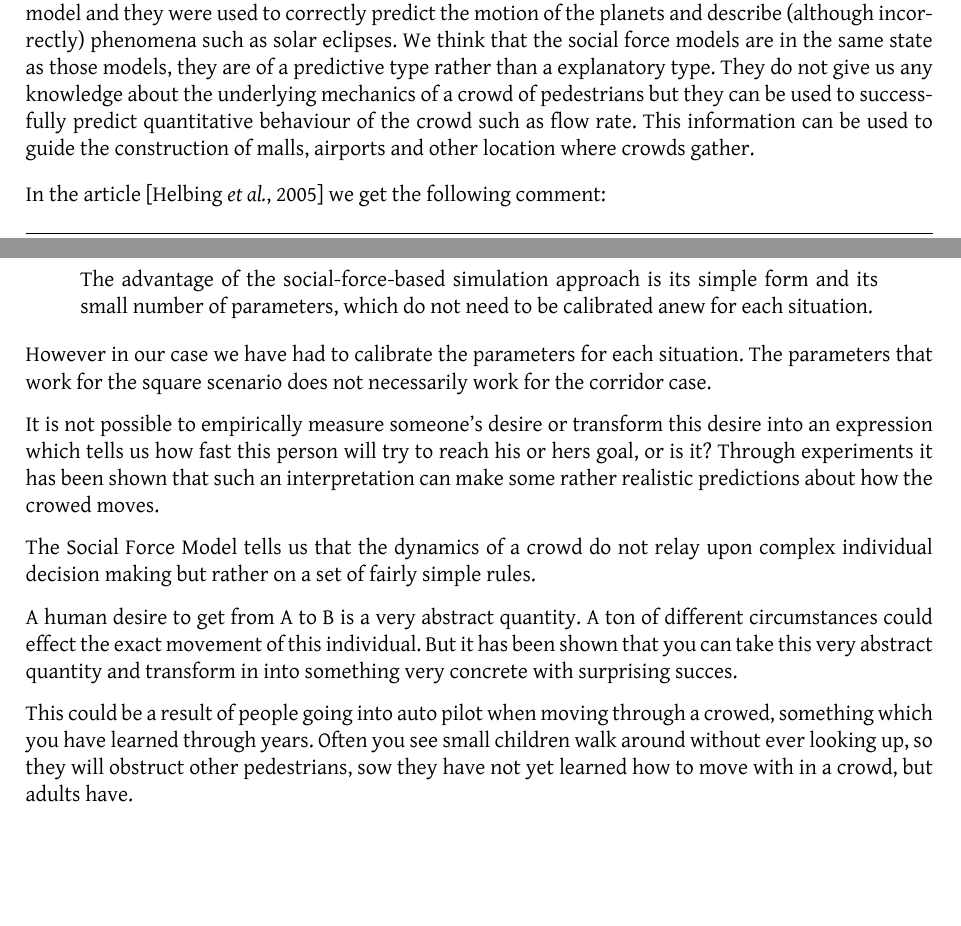
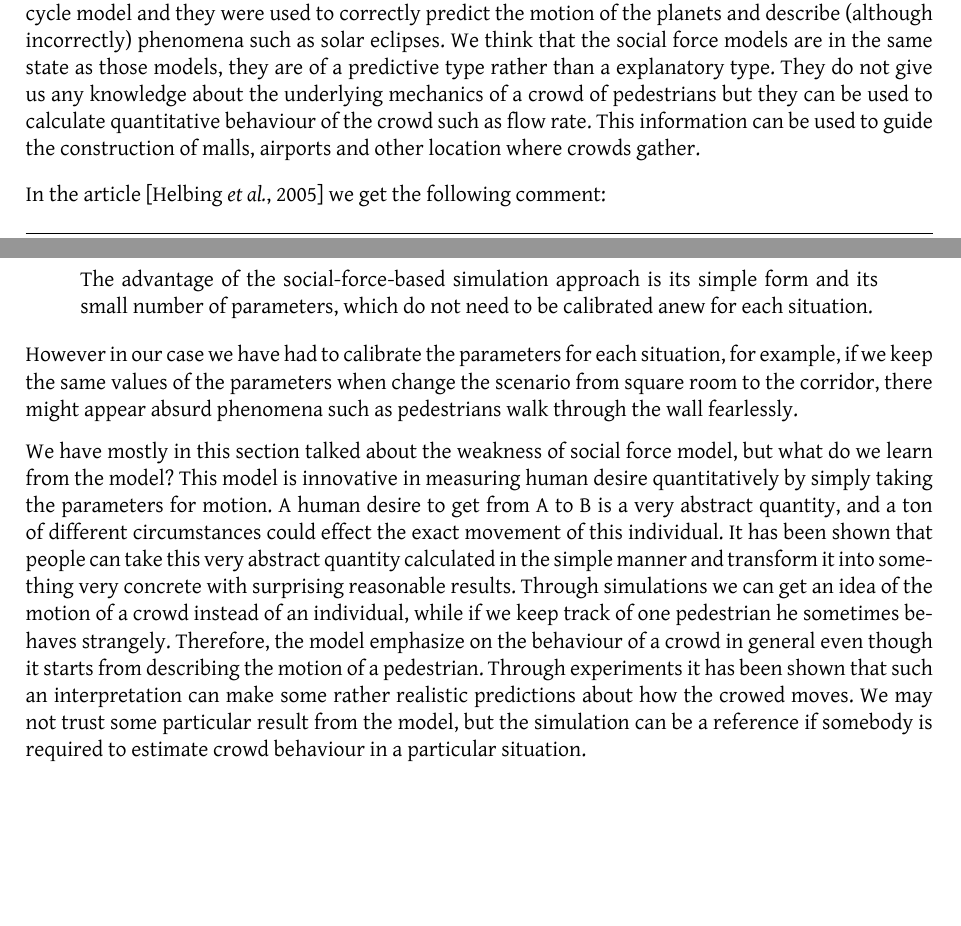
Before and after one commit to tohojo/RUC-math--crowd-modeling, a LaTeX document (LaTeX/crowd-modelling.tex, which reads LaTeX/assessment.tex): two parts of pages 40 and 41 of 43, joined at a grey line, cut so that both start at the same text. Compiled offline with XeLaTeX.

Commit message:
assessment

```diff
--- a/LaTeX/assessment.tex
+++ b/LaTeX/assessment.tex
@@ -139,7 +139,7 @@ solar eclipses.
 We think that the social force models are in the same state as those models,
 they are of a predictive type rather than a explanatory type. They do not give
 us any knowledge about the underlying mechanics of a crowd of pedestrians but
-they can be used to successfully predict quantitative behaviour of the crowd such
+they can be used to calculate quantitative behaviour of the crowd such
 as flow rate. This information can be used to guide the construction of malls,
 airports and other location where crowds gather.
 
@@ -153,29 +153,23 @@ In the article \cite{self-org}  we get the following comment:
 \end{quote}
 
 However in our case we have had to calibrate the parameters for each
-situation. The parameters that work for the square scenario does not
-necessarily work for the corridor case.
+situation, for example, if we keep the same values of the parameters when
+change the scenario from square room to the corridor, there might appear
+absurd phenomena such as pedestrians walk through the wall fearlessly.
 
-
-It is not
-possible to empirically measure someone's desire or transform this desire
-into an expression which tells us how fast this person will try to reach his
-or hers goal, or is it?
-Through experiments it has been shown that such an interpretation can make
-some rather realistic predictions about how the crowed moves.
-
-The Social Force Model tells us that the dynamics of a crowd do not
-relay upon complex individual decision making but rather on a set of
-fairly simple rules.
-
-A human desire to get from A to B is a very abstract quantity. A ton of
+We have mostly in this section talked about the weakness of social force
+model, but what do we learn from the model? This model is innovative in
+measuring human desire quantitatively by simply taking the parameters for motion.
+A human desire to get from A to B is a very abstract quantity, and a ton of
 different circumstances could effect the exact movement of this
-individual. But it has been shown that you can take this very abstract
-quantity and transform in into something very concrete with surprising
-succes.
-
-This could be a result of people going into auto pilot when moving
-through a crowed, something which you have learned through years. Often you
-see small children walk around without ever looking up, so they will
-obstruct other pedestrians, sow they have not yet learned how to move
-with in a crowd, but adults have.
+individual. It has been shown that people can take this very abstract quantity
+calculated in the simple manner and transform it into something very
+concrete with surprising reasonable results.
+Through simulations we can get an idea of the motion of a crowd instead of an
+individual, while if we keep track of one pedestrian he sometimes behaves strangely.
+Therefore, the model emphasize on the behaviour of a crowd in general even though
+it starts from describing the motion of a pedestrian. Through experiments
+it has been shown that such an interpretation can make some rather realistic
+predictions about how the crowed moves. We may not trust some particular result from
+the model, but the simulation can be a reference if somebody is required to estimate
+crowd behaviour in a particular situation.
```
